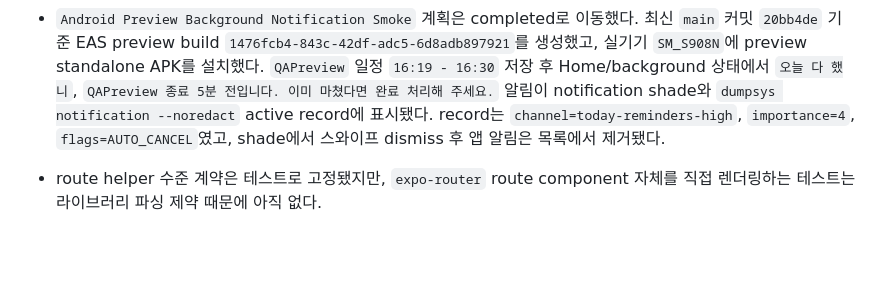
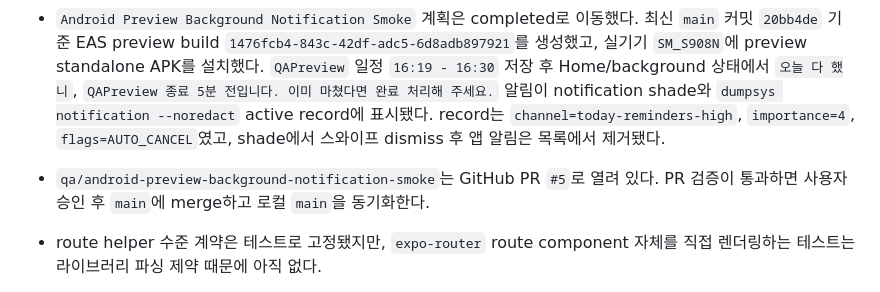
Before and after one commit to algum1737/familyProject, a Markdown page: docs/HANDOFF.md, the part around the change. GitHub-like rendering; blank space fills up the shorter version.

Commit message:
docs: record android preview smoke PR

```diff
--- a/docs/HANDOFF.md
+++ b/docs/HANDOFF.md
@@ -123,6 +123,7 @@
 - `Android Notification Reschedule Cancel Real Device QA`에서 빠른 일정 수정/삭제 중 reminder sync 경합을 발견했다. 수정 저장으로 새 `11:26:59` pending alarm이 만들어진 직후 삭제하면 UI에서는 일정이 사라져도 stale pending alarm이 남았다.
 - reminder sync는 이제 `createExpoReminderSyncQueue`로 직렬화되고, stale sync task는 side effect를 남기지 않는다. 수정 후 앱 재실행 기준 stale `e8129d9` alarm은 `alarm_cancelled`로 이동했고 active notification list에는 삭제된 일정 알림이 남지 않았다.
 - `Android Preview Background Notification Smoke` 계획은 completed로 이동했다. 최신 `main` 커밋 `20bb4de` 기준 EAS preview build `1476fcb4-843c-42df-adc5-6d8adb897921`를 생성했고, 실기기 `SM_S908N`에 preview standalone APK를 설치했다. `QAPreview` 일정 `16:19 - 16:30` 저장 후 Home/background 상태에서 `오늘 다 했니`, `QAPreview 종료 5분 전입니다. 이미 마쳤다면 완료 처리해 주세요.` 알림이 notification shade와 `dumpsys notification --noredact` active record에 표시됐다. record는 `channel=today-reminders-high`, `importance=4`, `flags=AUTO_CANCEL`였고, shade에서 스와이프 dismiss 후 앱 알림은 목록에서 제거됐다.
+- `qa/android-preview-background-notification-smoke`는 GitHub PR `#5`로 열려 있다. PR 검증이 통과하면 사용자 승인 후 `main`에 merge하고 로컬 `main`을 동기화한다.
 - route helper 수준 계약은 테스트로 고정됐지만, `expo-router` route component 자체를 직접 렌더링하는 테스트는 라이브러리 파싱 제약 때문에 아직 없다.
 - 원형 시간판은 시뮬레이터 기준 레이아웃을 한 번 더 정리했지만, 실제 픽셀 기준 스냅샷이나 시각 회귀 테스트는 아직 없다.
 - theme 프리셋은 palette/style contract 수준 테스트로는 고정됐지만, 실제 React Native 렌더 스냅샷이나 픽셀 기준 시각 회귀 테스트는 아직 없다.
```
